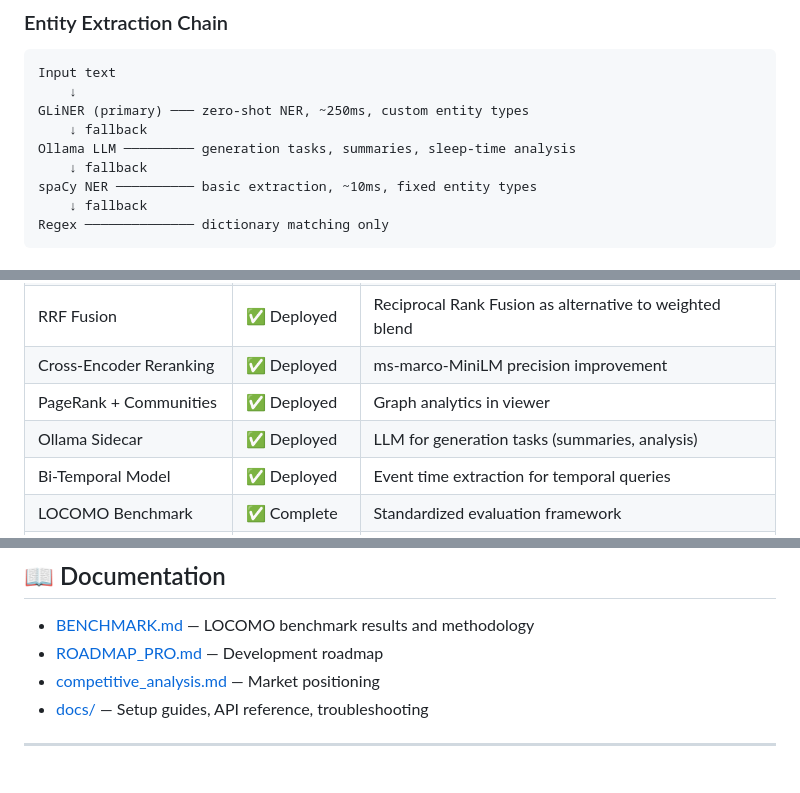
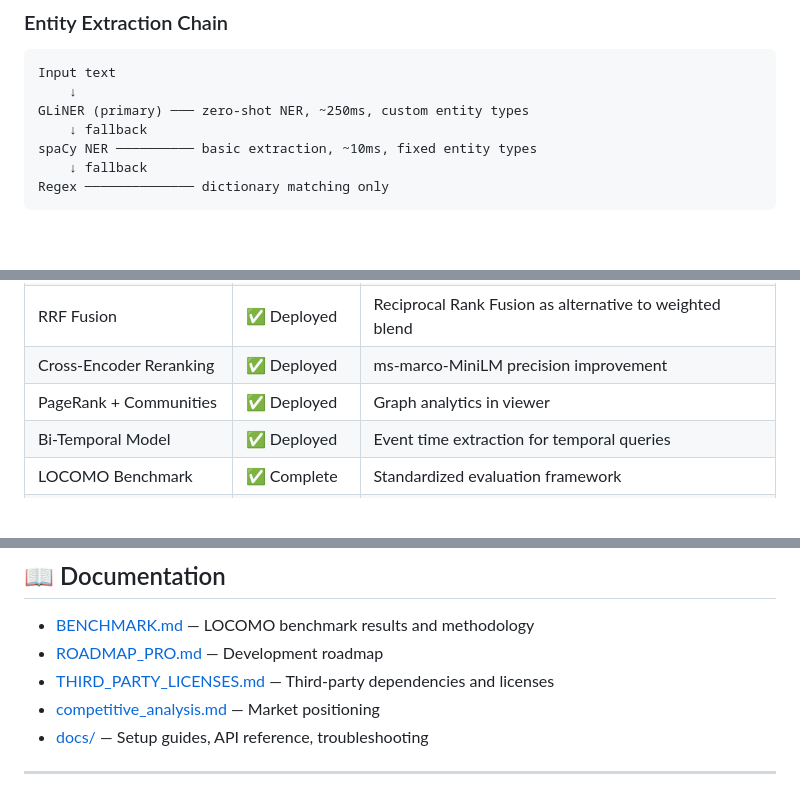
Before and after one commit to artemMprokhorov/hippograph-pro, a Markdown page: README.md, 3 parts joined by grey strips. Drawn GitHub-style; blank space fills up the shorter version.

```diff
--- a/README.md
+++ b/README.md
@@ -68,8 +68,6 @@ Input text
     ↓
 GLiNER (primary) ─── zero-shot NER, ~250ms, custom entity types
     ↓ fallback
-Ollama LLM ───────── generation tasks, summaries, sleep-time analysis
-    ↓ fallback
 spaCy NER ────────── basic extraction, ~10ms, fixed entity types
     ↓ fallback
 Regex ────────────── dictionary matching only
@@ -146,7 +137,6 @@ Features added on top of HippoGraph base:
 | RRF Fusion | ✅ Deployed | Reciprocal Rank Fusion as alternative to weighted blend |
 | Cross-Encoder Reranking | ✅ Deployed | ms-marco-MiniLM precision improvement |
 | PageRank + Communities | ✅ Deployed | Graph analytics in viewer |
-| Ollama Sidecar | ✅ Deployed | LLM for generation tasks (summaries, analysis) |
 | Bi-Temporal Model | ✅ Deployed | Event time extraction for temporal queries |
 | LOCOMO Benchmark | ✅ Complete | Standardized evaluation framework |
 | Sleep-Time LLM Compute | 🔄 In Progress | Re-extract entities, discover connections |
@@ -168,6 +158,7 @@ See [competitive_analysis.md](competitive_analysis.md) for detailed comparison w
 
 - [BENCHMARK.md](BENCHMARK.md) — LOCOMO benchmark results and methodology
 - [ROADMAP_PRO.md](ROADMAP_PRO.md) — Development roadmap
+- [THIRD_PARTY_LICENSES.md](THIRD_PARTY_LICENSES.md) — Third-party dependencies and licenses
 - [competitive_analysis.md](competitive_analysis.md) — Market positioning
 - [docs/](docs/) — Setup guides, API reference, troubleshooting
 
```
Also changed, not shown: other parts of README.md (+7 -14 lines), THIRD_PARTY_LICENSES.md (added, +79 -0 lines).
